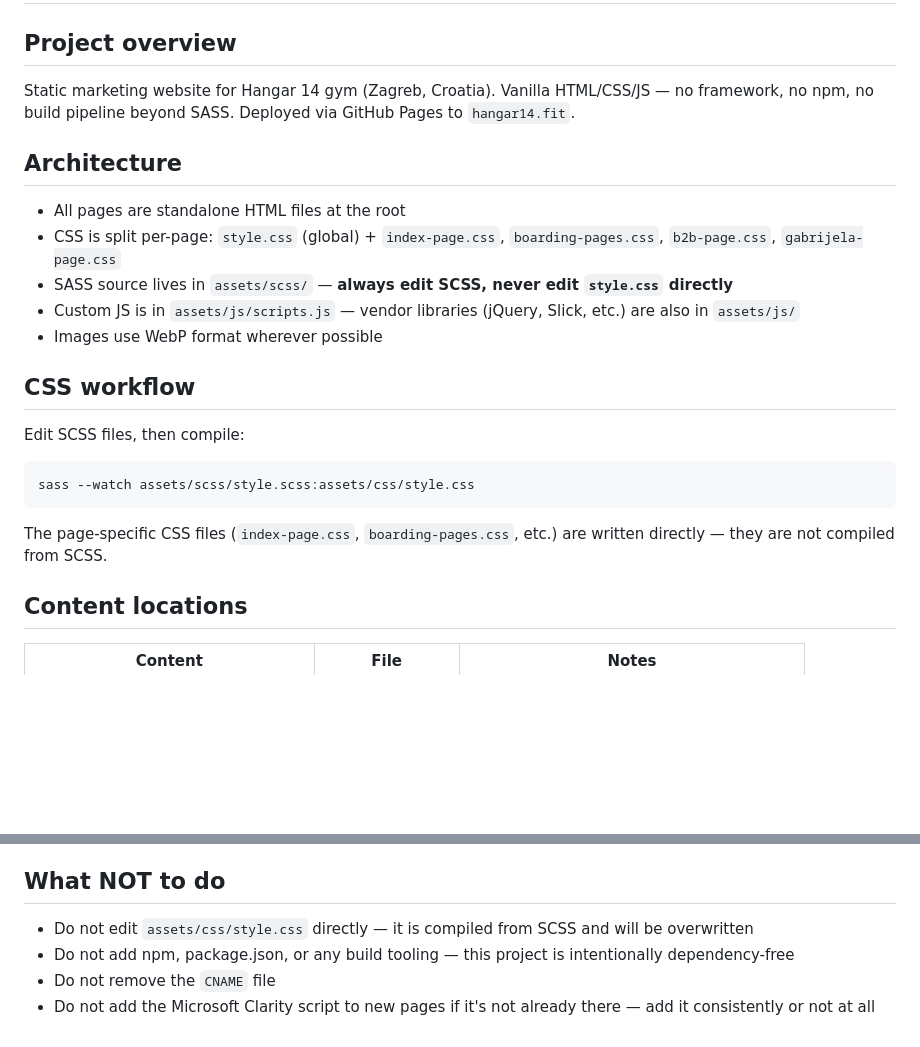
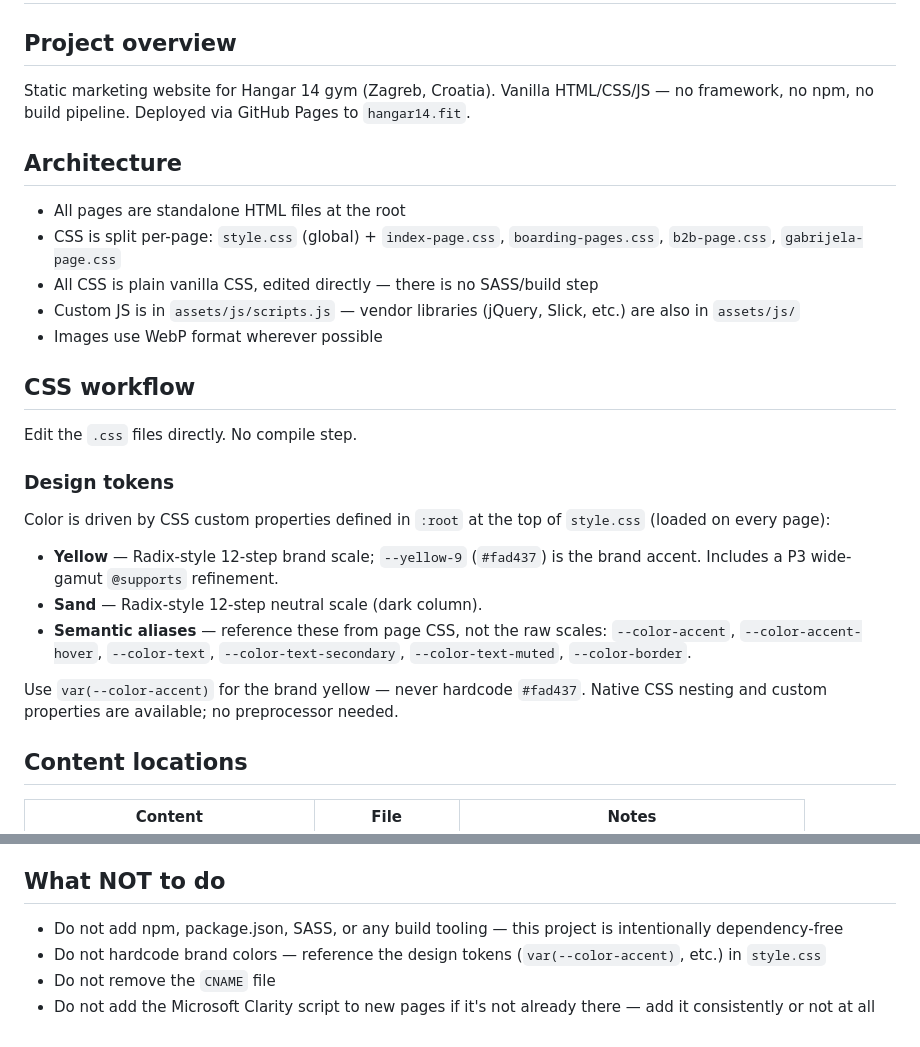
Before and after one commit to syncity-dev/hangar14_website, a Markdown page: CLAUDE.md, 2 parts joined by grey strips. Rendered like a GitHub page; blank space fills up the shorter version.

````diff
--- a/CLAUDE.md
+++ b/CLAUDE.md
@@ -2,25 +2,29 @@
 
 ## Project overview
 
-Static marketing website for Hangar 14 gym (Zagreb, Croatia). Vanilla HTML/CSS/JS — no framework, no npm, no build pipeline beyond SASS. Deployed via GitHub Pages to `hangar14.fit`.
+Static marketing website for Hangar 14 gym (Zagreb, Croatia). Vanilla HTML/CSS/JS — no framework, no npm, no build pipeline. Deployed via GitHub Pages to `hangar14.fit`.
 
 ## Architecture
 
 - All pages are standalone HTML files at the root
 - CSS is split per-page: `style.css` (global) + `index-page.css`, `boarding-pages.css`, `b2b-page.css`, `gabrijela-page.css`
-- SASS source lives in `assets/scss/` — **always edit SCSS, never edit `style.css` directly**
+- All CSS is plain vanilla CSS, edited directly — there is no SASS/build step
 - Custom JS is in `assets/js/scripts.js` — vendor libraries (jQuery, Slick, etc.) are also in `assets/js/`
 - Images use WebP format wherever possible
 
 ## CSS workflow
 
-Edit SCSS files, then compile:
+Edit the `.css` files directly. No compile step.
 
-```bash
-sass --watch assets/scss/style.scss:assets/css/style.css
-```
+### Design tokens
 
-The page-specific CSS files (`index-page.css`, `boarding-pages.css`, etc.) are written directly — they are not compiled from SCSS.
+Color is driven by CSS custom properties defined in `:root` at the top of `style.css` (loaded on every page):
+
+- **Yellow** — Radix-style 12-step brand scale; `--yellow-9` (`#fad437`) is the brand accent. Includes a P3 wide-gamut `@supports` refinement.
+- **Sand** — Radix-style 12-step neutral scale (dark column).
+- **Semantic aliases** — reference these from page CSS, not the raw scales: `--color-accent`, `--color-accent-hover`, `--color-text`, `--color-text-secondary`, `--color-text-muted`, `--color-border`.
+
+Use `var(--color-accent)` for the brand yellow — never hardcode `#fad437`. Native CSS nesting and custom properties are available; no preprocessor needed.
 
 ## Content locations
 
@@ -60,7 +64,7 @@ Push to `main` → GitHub Actions deploys automatically to GitHub Pages → live
 
 ## What NOT to do
 
-- Do not edit `assets/css/style.css` directly — it is compiled from SCSS and will be overwritten
-- Do not add npm, package.json, or any build tooling — this project is intentionally dependency-free
+- Do not add npm, package.json, SASS, or any build tooling — this project is intentionally dependency-free
+- Do not hardcode brand colors — reference the design tokens (`var(--color-accent)`, etc.) in `style.css`
 - Do not remove the `CNAME` file
 - Do not add the Microsoft Clarity script to new pages if it's not already there — add it consistently or not at all
````
Also changed, not shown: README.md (+6 -21 lines).
